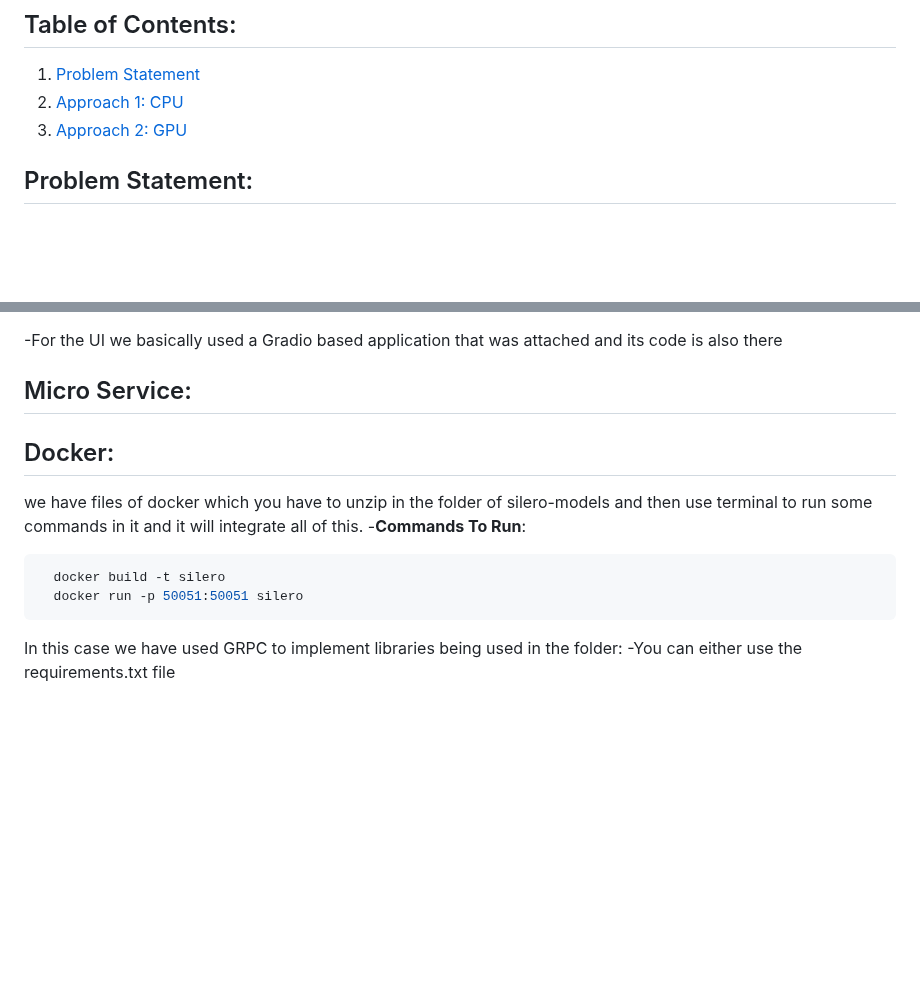
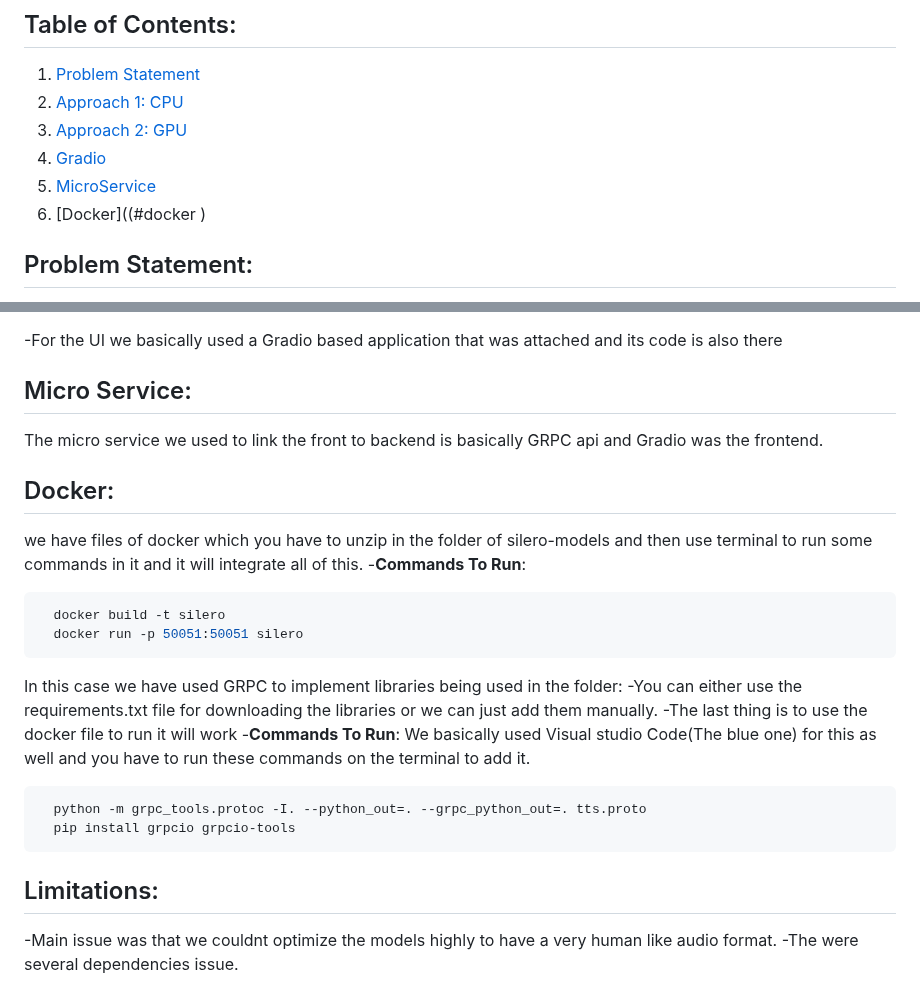
Before and after one commit to sincera315/Pretrained_Story_to_Audio_Model_Integration_CPU-GPU, a Markdown page: README.md, 2 parts joined by grey strips. GitHub-like rendering; blank space fills up the shorter version.

````diff
--- a/README.md
+++ b/README.md
@@ -4,6 +4,9 @@ In this repository there will be the two types of approaches to convert story to
 1. [Problem Statement](#Problem-Statement)
 2. [Approach 1: CPU](#approach-1-cpu)
 3. [Approach 2: GPU](#approach-2-gpu)
+4. [Gradio](#Gradio)
+5. [MicroService](#microservice)
+6. [Docker]((#docker )
 
 ## Problem Statement:
 -The problem is to create an audio book thats able to translate any sort of text to a humanized audio format. For this issue we have tried two different model approaches and can be used as such.
@@ -35,6 +38,7 @@ For this approach we utilized a model named Bark by suno and it works increadibl
 ## Gradio:
 -For the UI we basically used a Gradio based application that was attached and its code is also there
 ## Micro Service:
+The micro service we used to link the front to backend is basically GRPC api and Gradio was the frontend.
 ## Docker:
 we have files of docker which you have to unzip in the folder of silero-models and then use terminal to run some commands in it and it will integrate all of this.
 -**Commands To Run**:
@@ -43,4 +47,15 @@ we have files of docker which you have to unzip in the folder of silero-models a
   docker run -p 50051:50051 silero
   ```
 In this case we have used GRPC to implement libraries being used in the folder:
--You can either use the requirements.txt file
+-You can either use the requirements.txt file for downloading the libraries or we can just add them manually.
+-The last thing is to use the docker file to run it will work
+-**Commands To Run**:
+We basically used Visual studio Code(The blue one) for this as well and you have to run these commands on the terminal to add it.
+```sh
+  python -m grpc_tools.protoc -I. --python_out=. --grpc_python_out=. tts.proto
+  pip install grpcio grpcio-tools
+  ```
+
+## Limitations:
+-Main issue was that we couldnt optimize the models highly to have a very human like audio format.
+-The were several dependencies issue.
````
